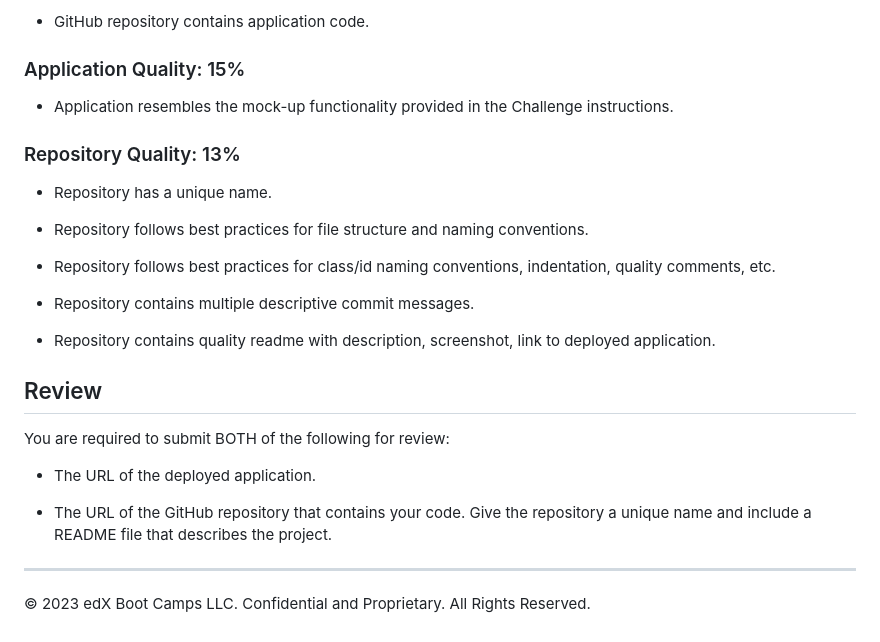
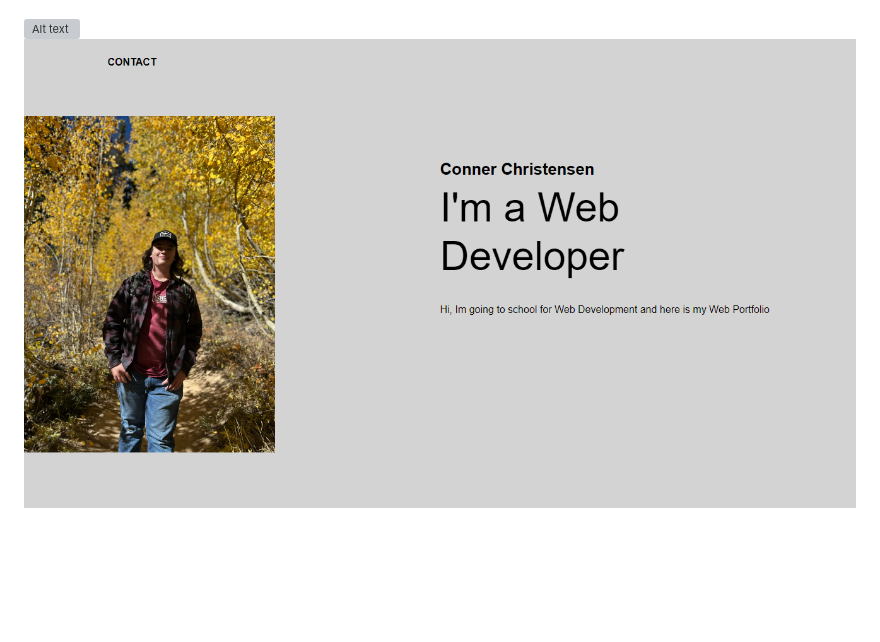
Before and after one commit to Conneroc03/Conner-Christensen-Portfolio, a Markdown page: README.md, the part around the change printed below. Drawn GitHub-style; pictures changed too: assets/Screenshot 2023-04-17 194910.png (added); blank space fills up the shorter version; grey boxes are pictures that could not be loaded.

```diff
--- a/README.md
+++ b/README.md
@@ -79,28 +7,2 @@ This Challenge is graded based on the following criteria:
-* GitHub repository contains application code.
-
-### Application Quality: 15%
-
-* Application resembles the mock-up functionality provided in the Challenge instructions.
-
-### Repository Quality: 13%
-
-* Repository has a unique name.
-
-* Repository follows best practices for file structure and naming conventions.
-
-* Repository follows best practices for class/id naming conventions, indentation, quality comments, etc.
-
-* Repository contains multiple descriptive commit messages.
-
-* Repository contains quality readme with description, screenshot, link to deployed application.
-
-## Review
-
-You are required to submit BOTH of the following for review:
-
-* The URL of the deployed application.
-
-* The URL of the GitHub repository that contains your code. Give the repository a unique name and include a README file that describes the project.
-
-- - -
-© 2023 edX Boot Camps LLC. Confidential and Proprietary. All Rights Reserved.
+![Alt text](https://file%2B.vscode-resource.vscode-cdn.net/c%3A/Users/conne/bootcamp/Homework-2/assets/Screenshot%202023-04-17%20194936.png?version%3D1681782745015)
+![Alt text](assets/Screenshot%202023-04-17%20194910.png)
```
Also changed, not shown: other parts of README.md (+4 -76 lines), assets/Screenshot 2023-04-17 194936.png (added), 1 other file.
